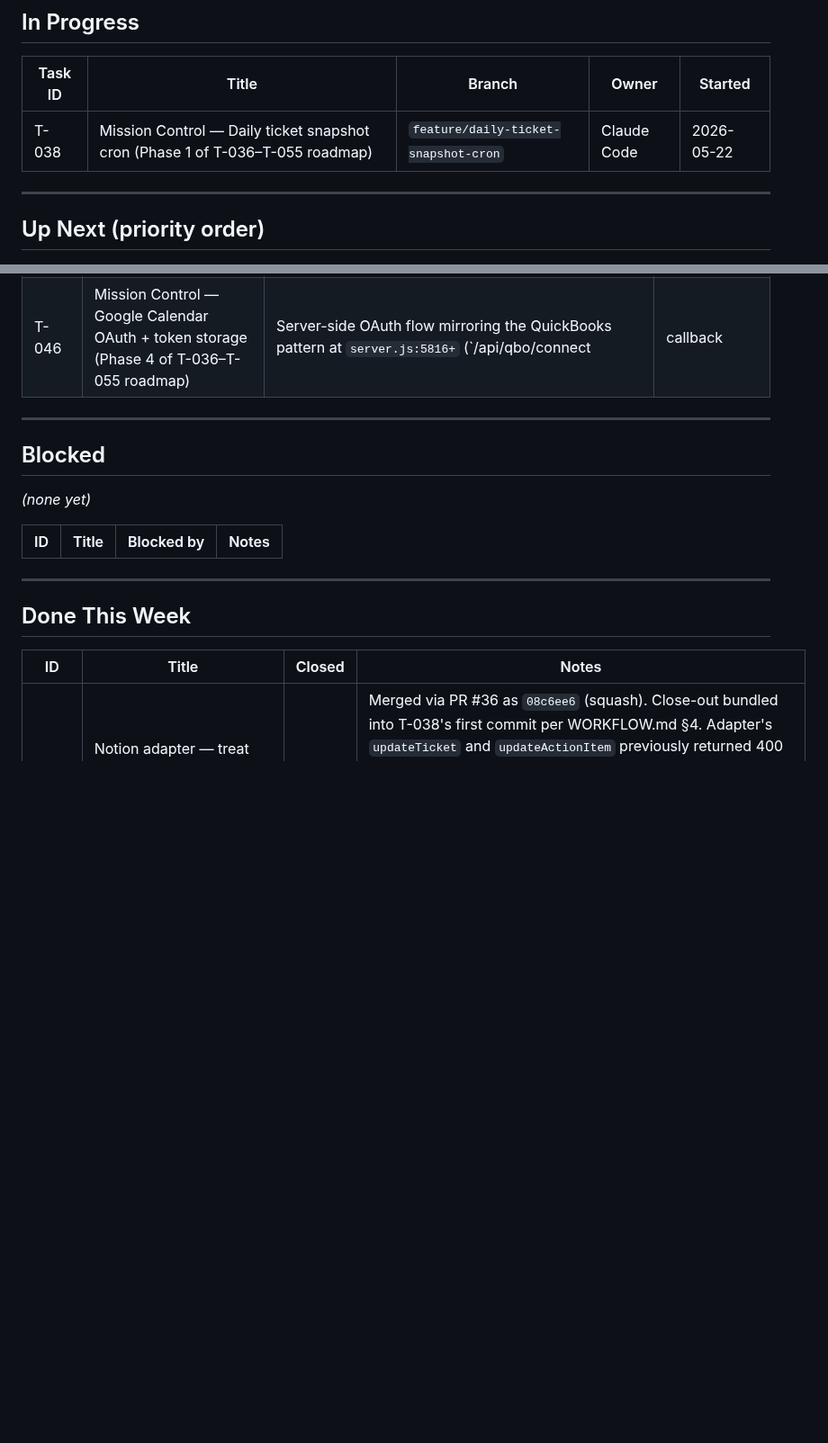
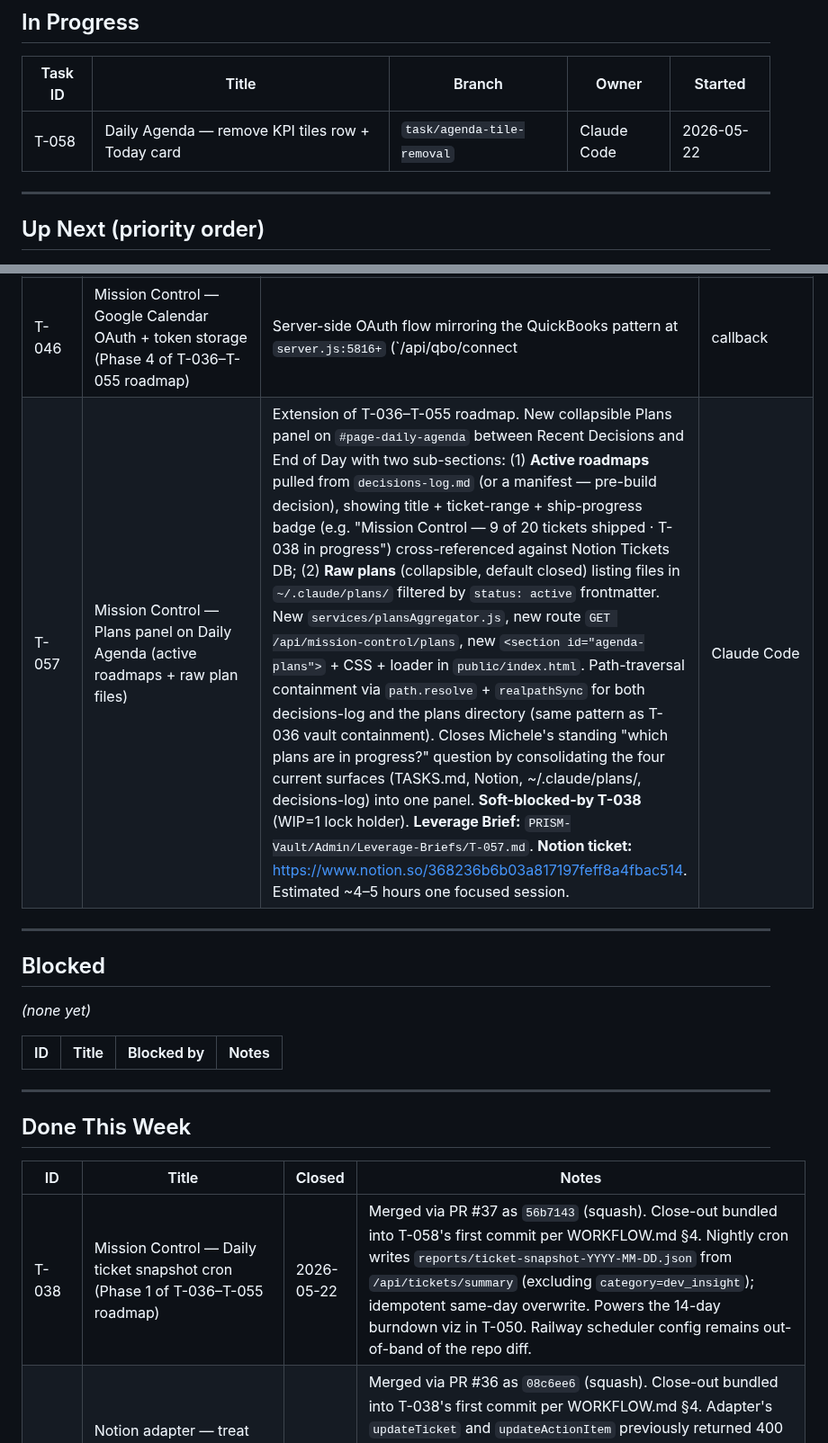
Before and after one commit to PrismAIAnalytics/prism-ai-dashboard, a Markdown page: TASKS.md, 2 parts joined by grey strips. Shown at 90% size. GitHub-like rendering; blank space fills up the shorter version.

Commit message:
chore: close T-038 (merged as 56b7143), claim T-058
- T-038 → Done This Week (PR #37, merge SHA 56b7143)
- T-058 → In Progress (Daily Agenda: remove KPI tiles row + Today card)
- T-057 preserved in Up Next (carry-over from T-038 session, uncommitted)

```diff
--- a/TASKS.md
+++ b/TASKS.md
@@ -9,7 +9,7 @@
 
 | Task ID | Title | Branch | Owner | Started |
 |---------|-------|--------|-------|---------|
-| T-038 | Mission Control — Daily ticket snapshot cron (Phase 1 of T-036–T-055 roadmap) | `feature/daily-ticket-snapshot-cron` | Claude Code | 2026-05-22 |
+| T-058 | Daily Agenda — remove KPI tiles row + Today card | `task/agenda-tile-removal` | Claude Code | 2026-05-22 |
 
 ---
 
@@ -28,5 +27,6 @@
 | T-036d | Daily Agenda End of Day — orchestrator structured output contract (followup to T-036c) | Two-surface ticket. **Dashboard side:** add `top_10 TEXT` column to `daily_reviews` SQLite schema in `server.js` (~line 1000, before `summary`) with a safe migration via the `migrateCRMColumns` pattern; extend POST validators + INSERT/UPDATE statements at lines 4076–4115 to accept the new field. **Orchestrator side (outside this repo, in the Claude Scheduled skill folder at `~/OneDrive/Documents/Claude/Scheduled/prism-log-sync/SKILL.md` or whichever skill writes the daily summary):** stop concatenating everything into `summary`; populate the 9 existing category columns directly (clients_revenue / sprint_progress / development / marketing / training / services_pricing / infrastructure / other_milestones / reminders); write Top 10 as a JSON array of `{n, text, tag?}` to the new `top_10` column; reserve `summary` for a 2–4 sentence Narrative only. After T-036d ships, T-036c's markdown parser becomes dead-letter (used only for backfill / legacy entries). | Claude Code (dashboard side) + orchestrator-skill author (orchestrator side) |
 | T-046 | Mission Control — Google Calendar OAuth + token storage (Phase 4 of T-036–T-055 roadmap) | Server-side OAuth flow mirroring the QuickBooks pattern at `server.js:5816+` (`/api/qbo/connect|callback|status`). New `services/googleCalendar.js` handles auth + token refresh + event fetch. New SQLite table `google_calendar_tokens` (single-row, same shape as `qbo_tokens`). New env: `GOOGLE_CLIENT_ID`, `GOOGLE_CLIENT_SECRET`, `GOOGLE_REDIRECT_URI`. Scope: `https://www.googleapis.com/auth/calendar.readonly` (read-only sufficient for v1 Calendar page mirror). Account: Michele's primary `michele@prismaianalytics.com` only for v1 (multi-calendar = Phase 4.5 if needed). New routes: `/api/google-calendar/connect|callback|status|disconnect`. Graceful degradation: when not connected, Calendar page's Personal filter chip disabled with tooltip. **Pre-flight operational work (Michele, ~15 min):** create a Google Cloud project, enable Calendar API, register OAuth client, add the Railway redirect URI. **Leverage Brief:** `PRISM-Vault/Admin/Leverage-Briefs/T-046.md`. Independent of T-043/T-044 — Phase 4 work can begin in parallel with Phase 3 if pre-flight is done. | Michele (Google Cloud Console pre-flight) + Claude Code (code) |
+| T-057 | Mission Control — Plans panel on Daily Agenda (active roadmaps + raw plan files) | Extension of T-036–T-055 roadmap. New collapsible Plans panel on `#page-daily-agenda` between Recent Decisions and End of Day with two sub-sections: (1) **Active roadmaps** pulled from `decisions-log.md` (or a manifest — pre-build decision), showing title + ticket-range + ship-progress badge (e.g. "Mission Control — 9 of 20 tickets shipped · T-038 in progress") cross-referenced against Notion Tickets DB; (2) **Raw plans** (collapsible, default closed) listing files in `~/.claude/plans/` filtered by `status: active` frontmatter. New `services/plansAggregator.js`, new route `GET /api/mission-control/plans`, new `<section id="agenda-plans">` + CSS + loader in `public/index.html`. Path-traversal containment via `path.resolve` + `realpathSync` for both decisions-log and the plans directory (same pattern as T-036 vault containment). Closes Michele's standing "which plans are in progress?" question by consolidating the four current surfaces (TASKS.md, Notion, ~/.claude/plans/, decisions-log) into one panel. **Soft-blocked-by T-038** (WIP=1 lock holder). **Leverage Brief:** `PRISM-Vault/Admin/Leverage-Briefs/T-057.md`. **Notion ticket:** https://www.notion.so/368236b6b03a817197feff8a4fbac514. Estimated ~4–5 hours one focused session. | Claude Code |
 
 ---
 
@@ -43,6 +43,7 @@ _(none yet)_
 
 | ID | Title | Closed | Notes |
 |----|-------|--------|-------|
+| T-038 | Mission Control — Daily ticket snapshot cron (Phase 1 of T-036–T-055 roadmap) | 2026-05-22 | Merged via PR #37 as `56b7143` (squash). Close-out bundled into T-058's first commit per WORKFLOW.md §4. Nightly cron writes `reports/ticket-snapshot-YYYY-MM-DD.json` from `/api/tickets/summary` (excluding `category=dev_insight`); idempotent same-day overwrite. Powers the 14-day burndown viz in T-050. Railway scheduler config remains out-of-band of the repo diff. |
 | T-026a | Notion adapter — treat empty-mappable updates as no-ops instead of 400 (unblocks sync-tasks.js linkBack + business-health-eval progress_update) | 2026-05-22 | Merged via PR #36 as `08c6ee6` (squash). Close-out bundled into T-038's first commit per WORKFLOW.md §4. Adapter's `updateTicket` and `updateActionItem` previously returned 400 when called with a payload that contained only un-mapped properties (e.g., `progress_update` from business-health-eval, which the dashboard SQLite schema accepts but the Notion DB has no equivalent property for). Fix: when the resulting Notion properties object is empty, return a no-op success instead of throwing — preserves caller contract and unblocks the linkBack flow in `sync-tasks.js`. Includes contract test coverage. |
 | T-036h | Dockerfile — include `reports/` in production image (fixes broken brief surface on Railway) | 2026-05-22 | Merged via PR #35 as `94c3ff6` (squash). Close-out bundled into T-026a's first commit per WORKFLOW.md §4. One-line Dockerfile fix (`COPY reports/ ./reports/`) so the deployed container has the 22 morning-brief markdown files T-036e's renderer reads. Closes the root cause flagged in T-036g's close note — `attached_brief: null` on every End-of-Day row and `/api/mission-control/morning-brief` returning `available:false` were both downstream of the same missing COPY. Lesson recorded: "files in the repo ≠ files on Railway when the build is Dockerfile-driven with explicit COPY lists." |
 | T-036g | Per-day collapsible End of Day cards + attach morning brief to each day's Top 10 | 2026-05-22 | Merged via PR #34 as `e79f4f1` (squash). Close-out bundled into T-036h's first commit per WORKFLOW.md §4. Surface shipped but **non-functional on prod** — discovered post-merge during the 2026-05-22 orchestrator run: the `attached_brief` field comes back null on every row because Railway's deployed container has no `reports/` directory at all (Dockerfile never `COPY`'d it). Same root cause kills `/api/mission-control/morning-brief`. T-036h is the one-line Dockerfile fix. Validates the lesson that "files in the repo" ≠ "files on Railway" when the build is Dockerfile-driven with explicit COPY lists. |
```
Also changed, not shown: other parts of TASKS.md (+0 -1 lines).
